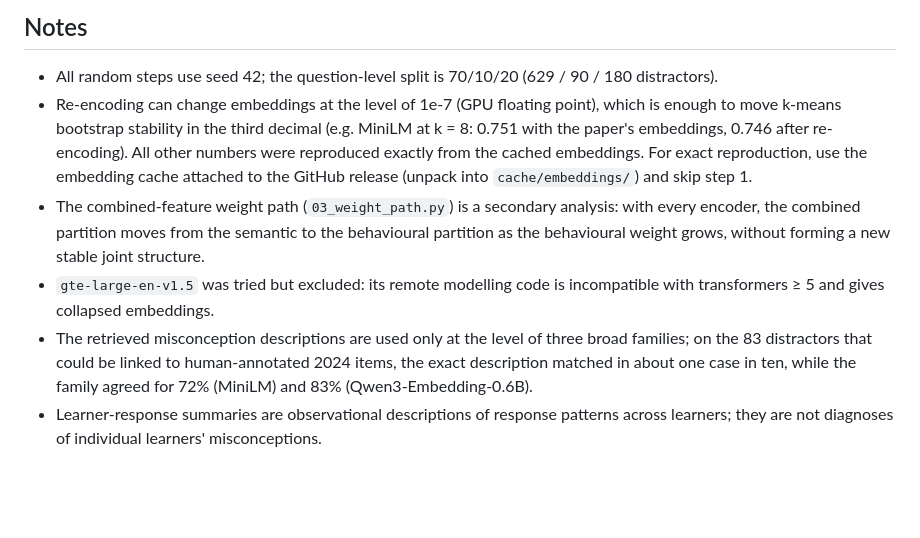
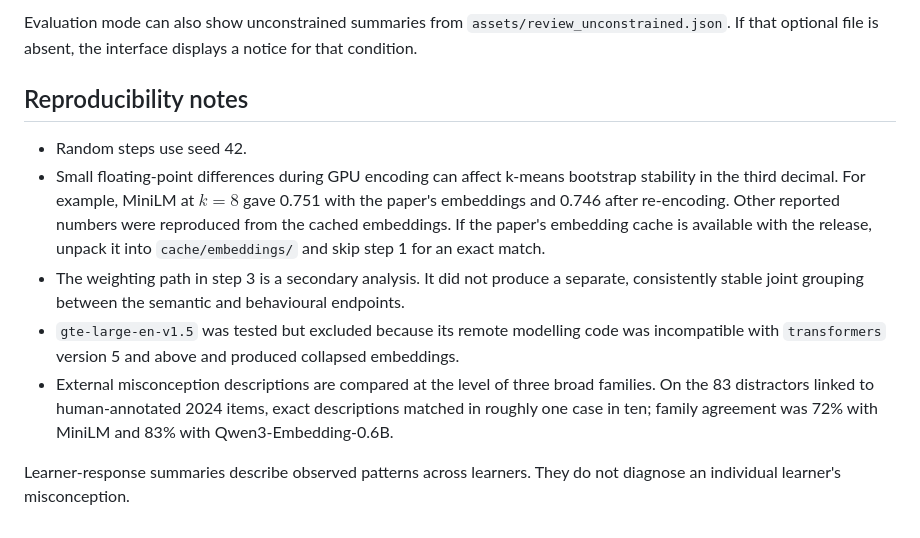
Before and after one commit to ACSE-jz1121/lak2027-distractor-analysis, a Markdown page: README.md, the part around one of its changes. Drawn GitHub-style; blank space fills up the shorter version.

```diff
--- a/README.md
+++ b/README.md
@@ -110,18 +91,12 @@ For the evaluation mode, unconstrained summaries (same structure, without citati
 
-## Notes
+Evaluation mode can also show unconstrained summaries from `assets/review_unconstrained.json`. If that optional file is absent, the interface displays a notice for that condition.
 
-* All random steps use seed 42; the question-level split is 70/10/20 (629 / 90 / 180 distractors).
-* Re-encoding can change embeddings at the level of 1e-7 (GPU floating point), which is enough to move k-means
-  bootstrap stability in the third decimal (e.g. MiniLM at k = 8: 0.751 with the paper's embeddings, 0.746 after
-  re-encoding). All other numbers were reproduced exactly from the cached embeddings. For exact reproduction, use the
-  embedding cache attached to the GitHub release (unpack into `cache/embeddings/`) and skip step 1.
-* The combined-feature weight path (`03_weight_path.py`) is a secondary analysis: with every encoder, the combined
-  partition moves from the semantic to the behavioural partition as the behavioural weight grows, without forming a
-  new stable joint structure.
-* `gte-large-en-v1.5` was tried but excluded: its remote modelling code is incompatible with transformers ≥ 5 and gives
-  collapsed embeddings.
-* The retrieved misconception descriptions are used only at the level of three broad families; on the 83 distractors
-  that could be linked to human-annotated 2024 items, the exact description matched in about one case in ten, while the
-  family agreed for 72% (MiniLM) and 83% (Qwen3-Embedding-0.6B).
-* Learner-response summaries are observational descriptions of response patterns across learners; they are not
-  diagnoses of individual learners' misconceptions.
+## Reproducibility notes
+
+- Random steps use seed 42.
+- Small floating-point differences during GPU encoding can affect k-means bootstrap stability in the third decimal. For example, MiniLM at $k=8$ gave 0.751 with the paper's embeddings and 0.746 after re-encoding. Other reported numbers were reproduced from the cached embeddings. If the paper's embedding cache is available with the release, unpack it into `cache/embeddings/` and skip step 1 for an exact match.
+- The weighting path in step 3 is a secondary analysis. It did not produce a separate, consistently stable joint grouping between the semantic and behavioural endpoints.
+- `gte-large-en-v1.5` was tested but excluded because its remote modelling code was incompatible with `transformers` version 5 and above and produced collapsed embeddings.
+- External misconception descriptions are compared at the level of three broad families. On the 83 distractors linked to human-annotated 2024 items, exact descriptions matched in roughly one case in ten; family agreement was 72% with MiniLM and 83% with Qwen3-Embedding-0.6B.
+
+Learner-response summaries describe observed patterns across learners. They do not diagnose an individual learner's misconception.
```
Also changed, not shown: other parts of README.md (+63 -82 lines).
